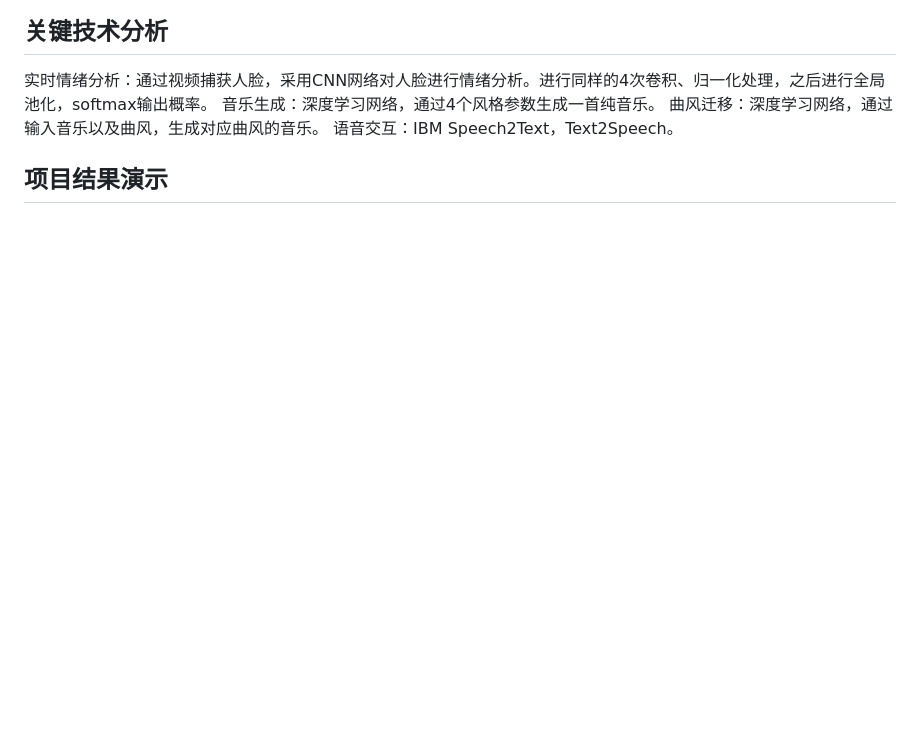
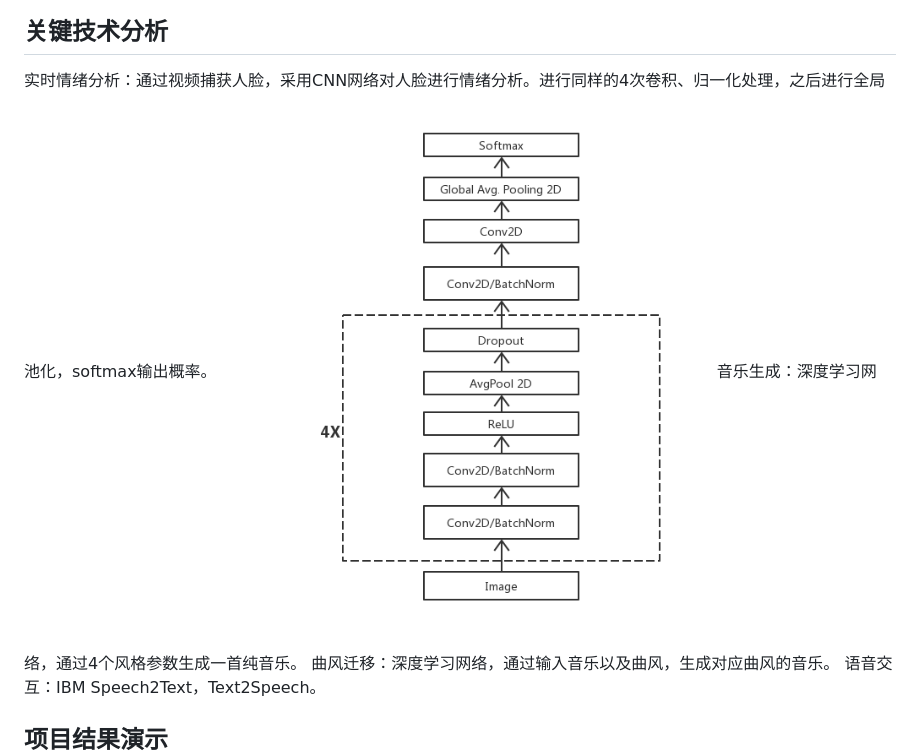
Before and after one commit to cashewnut/Music, a Markdown page: README.md, the part around the change printed below. Rendered like a GitHub page; pictures changed too: 实时情绪分析网络结构.png (added); blank space fills up the shorter version.

```diff
--- a/README.md
+++ b/README.md
@@ -9,6 +9,7 @@
 
 ## 关键技术分析
 实时情绪分析：通过视频捕获人脸，采用CNN网络对人脸进行情绪分析。进行同样的4次卷积、归一化处理，之后进行全局池化，softmax输出概率。
+![](./实时情绪分析网络结构.png)
 音乐生成：深度学习网络，通过4个风格参数生成一首纯音乐。
 曲风迁移：深度学习网络，通过输入音乐以及曲风，生成对应曲风的音乐。
 语音交互：IBM Speech2Text，Text2Speech。
```
Also changed, not shown: other parts of README.md (+1 -1 lines).
